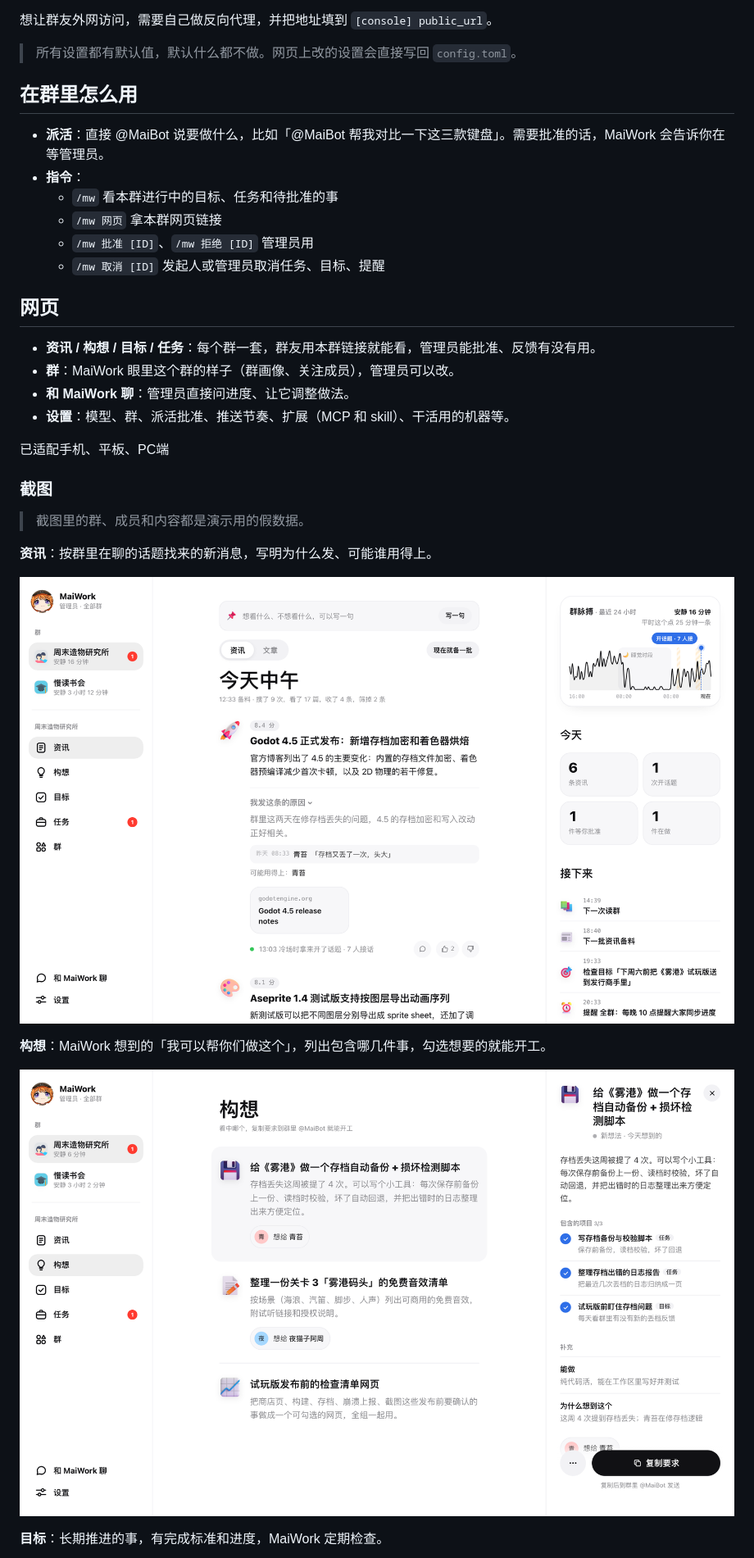
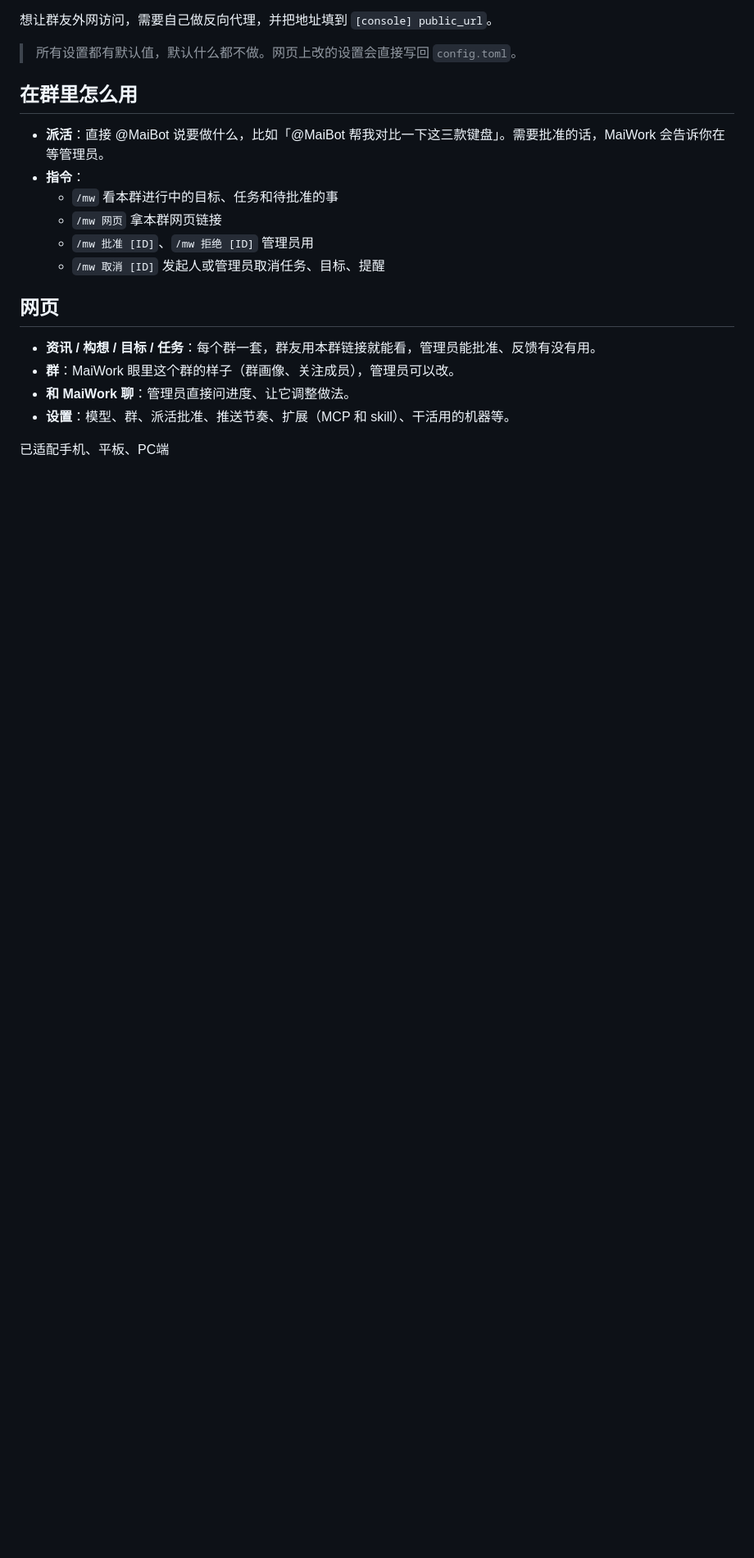
Before and after one commit to CharTyr/MaiWork, a Markdown page: README.md, the part around one of its changes. Shown at 82% size. GitHub-like rendering; blank space fills up the shorter version.

```diff
--- a/README.md
+++ b/README.md
@@ -74,17 +80,3 @@
 
 已适配手机、平板、PC端
 
-### 截图
-
-> 截图里的群、成员和内容都是演示用的假数据。
-
-**资讯**：按群里在聊的话题找来的新消息，写明为什么发、可能谁用得上。
-
-![资讯](docs/images/news.png)
-
-**构想**：MaiWork 想到的「我可以帮你们做这个」，列出包含哪几件事，勾选想要的就能开工。
-
-![构想](docs/images/ideas.png)
-
-**目标**：长期推进的事，有完成标准和进度，MaiWork 定期检查。
-
```
Also changed, not shown: other parts of README.md (+6 -30 lines).
